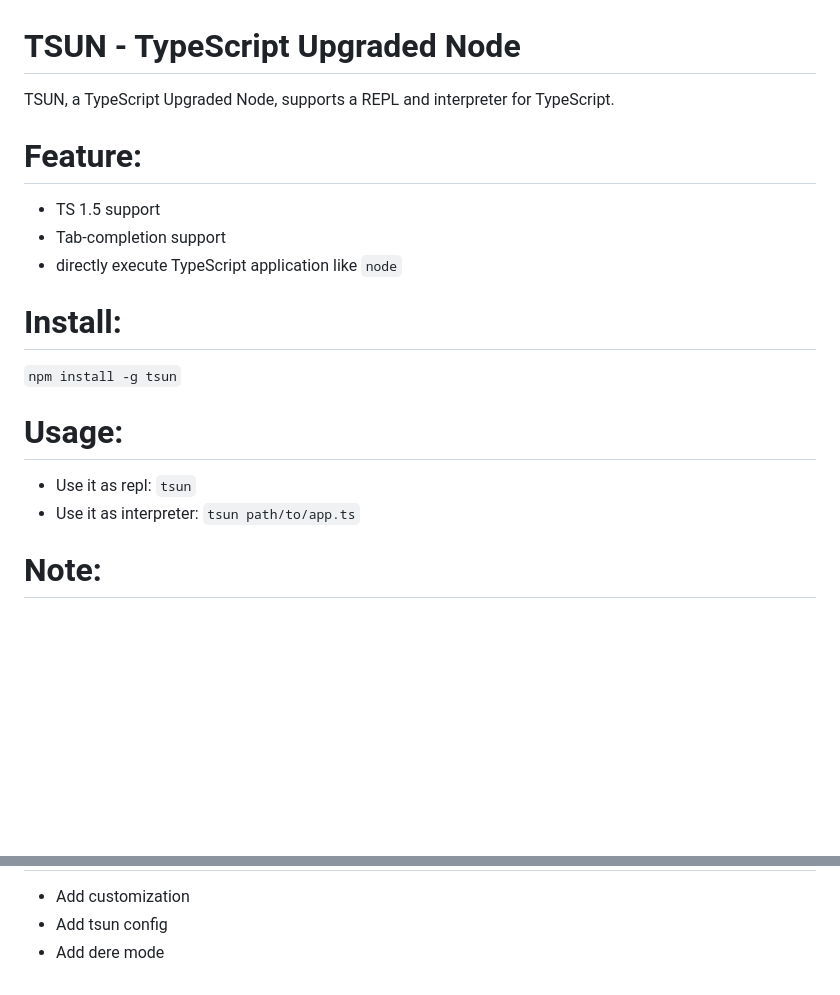
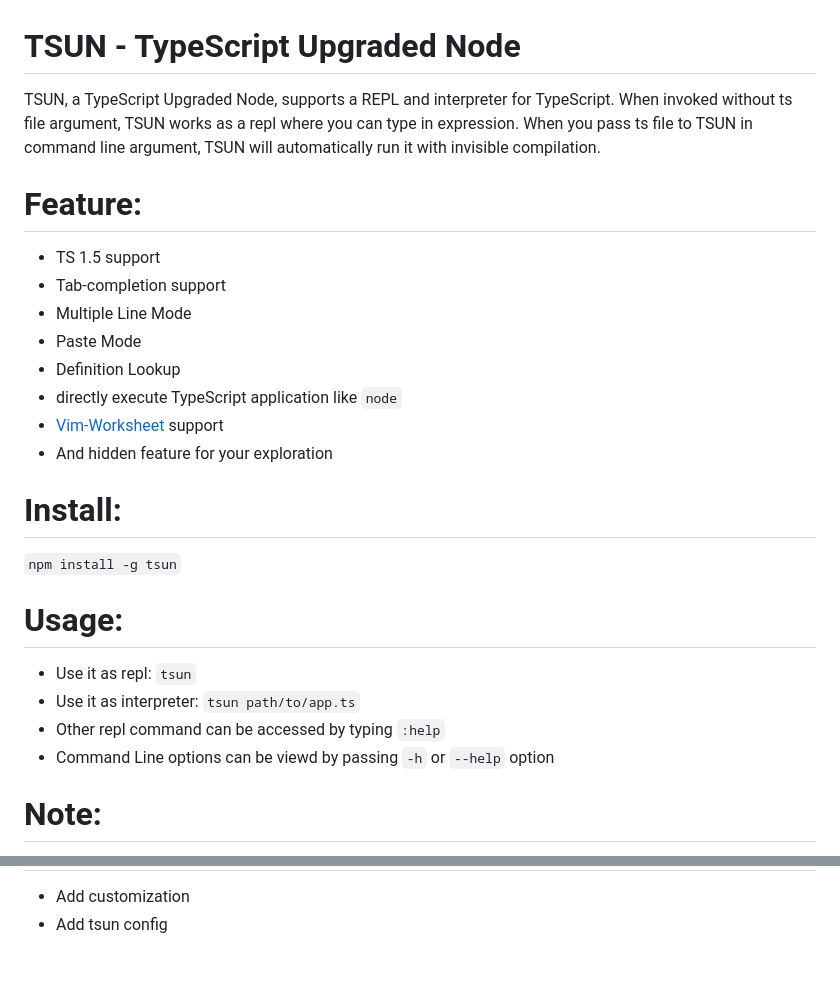
Before and after one commit to HerringtonDarkholme/typescript-repl, a Markdown page: README.md, 2 parts joined by grey strips. Rendered like a GitHub page; blank space fills up the shorter version.

```diff
--- a/README.md
+++ b/README.md
@@ -1,12 +1,19 @@
 # TSUN - TypeScript Upgraded Node
 
 TSUN, a TypeScript Upgraded Node, supports a REPL and interpreter for TypeScript.
+When invoked without ts file argument, TSUN works as a repl where you can type in expression.
+When you pass ts file to TSUN in command line argument, TSUN will automatically run it with invisible compilation.
 
 Feature:
 ===
 * TS 1.5 support
 * Tab-completion support
+* Multiple Line Mode
+* Paste Mode
+* Definition Lookup
 * directly execute TypeScript application like `node`
+* [Vim-Worksheet](https://github.com/HerringtonDarkholme/vim-worksheet) support
+* And hidden feature for your exploration
 
 Install:
 ===
@@ -16,6 +23,8 @@ Usage:
 ====
 * Use it as repl: `tsun`
 * Use it as interpreter: `tsun path/to/app.ts`
+* Other repl command can be accessed by typing `:help`
+* Command Line options can be viewd by passing `-h` or `--help` option
 
 Note:
 ===
@@ -29,4 +47,3 @@ TODO:
 ===
 * Add customization
 * Add tsun config
-* Add dere mode
```
Also changed, not shown: other parts of README.md (+9 -0 lines), screenshot/block.png (added), screenshot/completion.png (added), screenshot/paste.png (added), screenshot/type.png (added).
